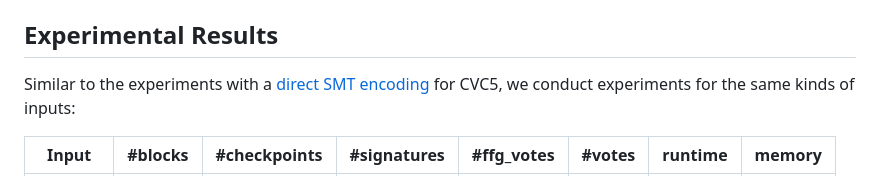
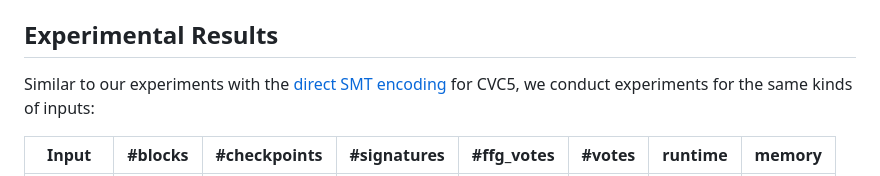
Before and after one commit to freespek/ssf-mc, a Markdown page: spec4d-alloy/README.md, the part around the change. Rendered like a GitHub page.

Commit message:
Update spec4d-alloy/README.md
Co-authored-by: Thomas Pani <thomas.pani@gmail.com>

```diff
--- a/spec4d-alloy/README.md
+++ b/spec4d-alloy/README.md
@@ -45,7 +45,7 @@ Hence, we were not able to find a counterexample to `AccountableSafety`, for inp
 
 ## Experimental Results
 
-Similar to the experiments with a [direct SMT encoding][smt-enc] for CVC5, we
+Similar to our experiments with the [direct SMT encoding][smt-enc] for CVC5, we
 conduct experiments for the same kinds of inputs:
 
 | Input      | #blocks | #checkpoints | #signatures | #ffg_votes | #votes | runtime  | memory  |
```
